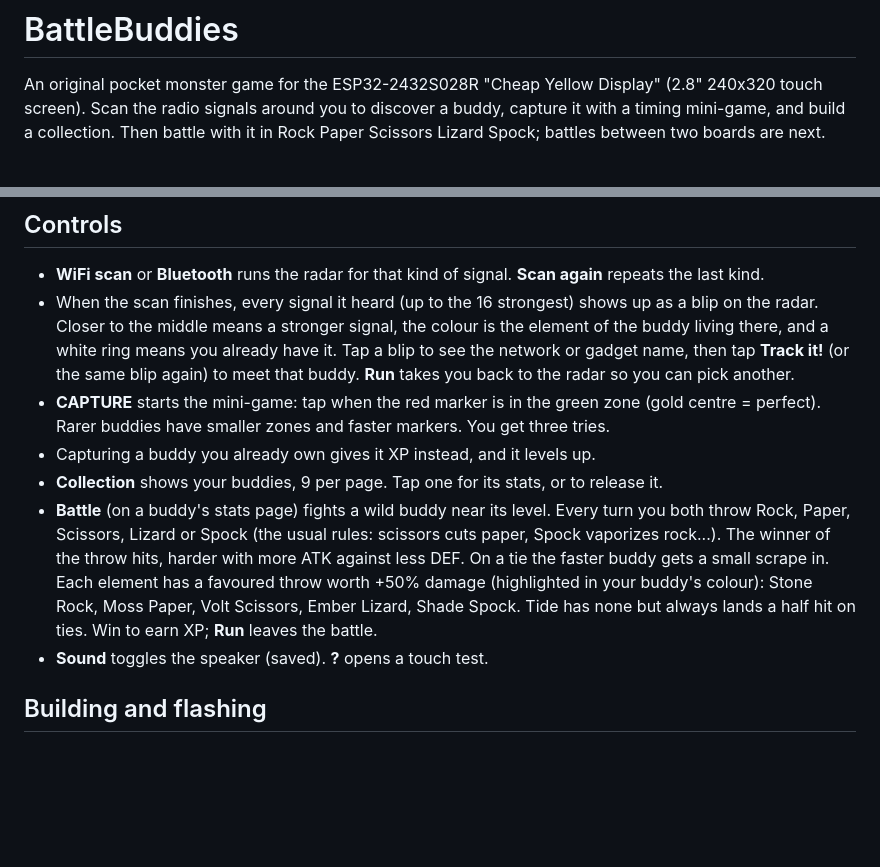
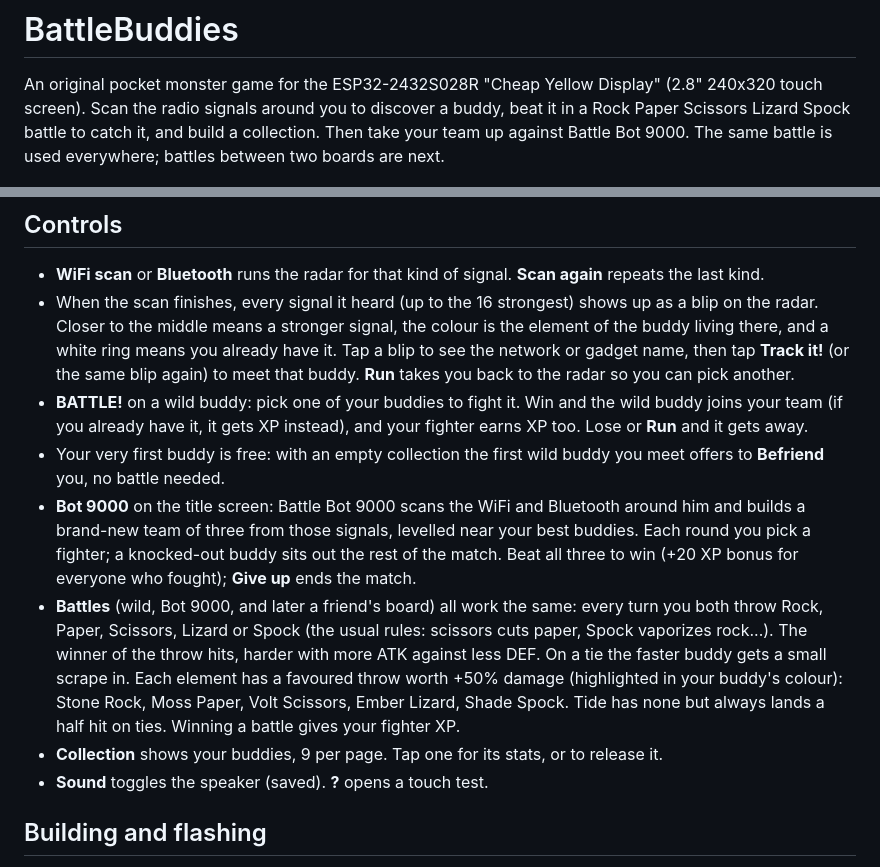
Before and after one commit to timmy5d/ESPBattleBuddies, a Markdown page: README.md, 2 parts joined by grey strips. GitHub-like rendering; blank space fills up the shorter version.

```diff
--- a/README.md
+++ b/README.md
@@ -2,9 +2,9 @@
 
 An original pocket monster game for the ESP32-2432S028R "Cheap Yellow
 Display" (2.8" 240x320 touch screen). Scan the radio signals around you to
-discover a buddy, capture it with a timing mini-game, and build a collection.
-Then battle with it in Rock Paper Scissors Lizard Spock; battles between
-two boards are next.
+discover a buddy, beat it in a Rock Paper Scissors Lizard Spock battle to
+catch it, and build a collection. Then take your team up against Battle Bot
+9000. The same battle is used everywhere; battles between two boards are next.
 
 ![Sixteen buddies drawn by the firmware's renderer](docs/buddies.png)
 
@@ -41,20 +41,26 @@ Rarity: Common, Uncommon, Rare, Legendary.
   already have it. Tap a blip to see the network or gadget name, then tap
   **Track it!** (or the same blip again) to meet that buddy. **Run** takes you
   back to the radar so you can pick another.
-- **CAPTURE** starts the mini-game: tap when the red marker is in the green
-  zone (gold centre = perfect). Rarer buddies have smaller zones and faster
-  markers. You get three tries.
-- Capturing a buddy you already own gives it XP instead, and it levels up.
-- **Collection** shows your buddies, 9 per page. Tap one for its stats, or to
-  release it.
-- **Battle** (on a buddy's stats page) fights a wild buddy near its level.
-  Every turn you both throw Rock, Paper, Scissors, Lizard or Spock (the usual
+- **BATTLE!** on a wild buddy: pick one of your buddies to fight it. Win and
+  the wild buddy joins your team (if you already have it, it gets XP instead),
+  and your fighter earns XP too. Lose or **Run** and it gets away.
+- Your very first buddy is free: with an empty collection the first wild buddy
+  you meet offers to **Befriend** you, no battle needed.
+- **Bot 9000** on the title screen: Battle Bot 9000 scans the WiFi and
+  Bluetooth around him and builds a brand-new team of three from those
+  signals, levelled near your best buddies. Each round you pick a fighter;
+  a knocked-out buddy sits out the rest of the match. Beat all three to win
+  (+20 XP bonus for everyone who fought); **Give up** ends the match.
+- **Battles** (wild, Bot 9000, and later a friend's board) all work the same:
+  every turn you both throw Rock, Paper, Scissors, Lizard or Spock (the usual
   rules: scissors cuts paper, Spock vaporizes rock...). The winner of the throw
   hits, harder with more ATK against less DEF. On a tie the faster buddy gets
   a small scrape in. Each element has a favoured throw worth +50% damage
   (highlighted in your buddy's colour): Stone Rock, Moss Paper, Volt Scissors,
   Ember Lizard, Shade Spock. Tide has none but always lands a half hit on
-  ties. Win to earn XP; **Run** leaves the battle.
+  ties. Winning a battle gives your fighter XP.
+- **Collection** shows your buddies, 9 per page. Tap one for its stats, or to
+  release it.
 - **Sound** toggles the speaker (saved). **?** opens a touch test.
 
 ## Building and flashing
```
Also changed, not shown: docs/splash.png (added), 4 other files.
